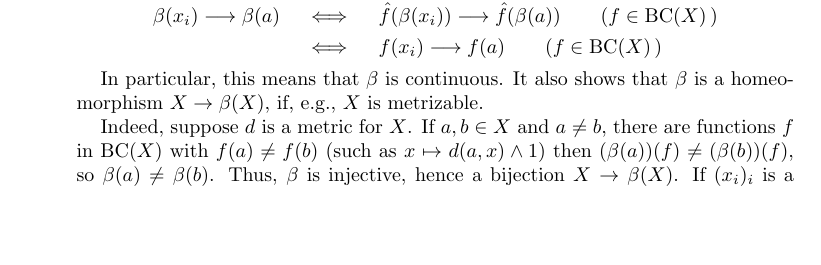
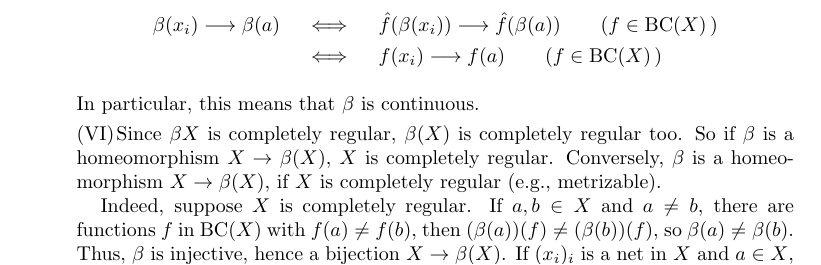
Before and after one commit to awesterb/riesz-spaces, a LaTeX document (completeness.tex): part of page 4 of 8, cut so that both start at the same text, the shorter picture padded with empty space. Compiled offline with pdfLaTeX.

Commit message:
rewrite of 4.12-V

```diff
--- a/completeness.tex
+++ b/completeness.tex
@@ -474,18 +474,22 @@ thanks to~\ref{2.18},
  (f\in \BCont{X}\,)\\
 & \quad\iff\quad f(x_i)\longrightarrow f(a) \qquad
  (f\in \BCont{X}\,)
-\end{alignat*}
-
+\end{alignat*}%
 In particular,
 this means that~$\beta$ is continuous.
-It also shows that~$\beta$ is a homeomorphism $X\rightarrow \beta(X)$,
-if, e.g., $X$ is metrizable.
+%
+\item \label{4.12-VI}
+Since $\beta X$ is completely regular,
+$\beta(X)$ is completely regular too.
+So if $\beta$ is a homeomorphism $X\ra \beta(X)$,
+$X$ is completely regular.
+Conversely, $\beta$ is a homeomorphism $X\rightarrow \beta(X)$,
+if $X$ is completely regular (e.g., metrizable).
 
-Indeed,
-suppose~$d$ is a metric for~$X$.
+Indeed, suppose $X$ is completely regular.
 If $a,b\in X$ and $a\neq b$,
 there are functions~$f$ in $\BCont{X}$
-with $f(a)\neq f(b)$ (such as $x\mapsto d(a,x)\wedge 1)$
+with $f(a)\neq f(b)$,
 then $(\beta(a))(f)\neq (\beta(b))(f)$,
 so $\beta(a)\neq\beta(b)$.
 Thus,
```
Also changed, not shown: completeness.tex (2 more changed lines).
